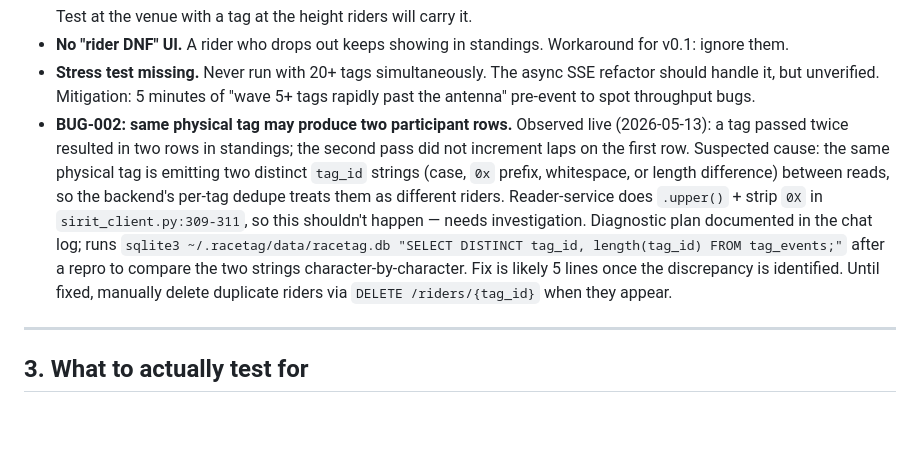
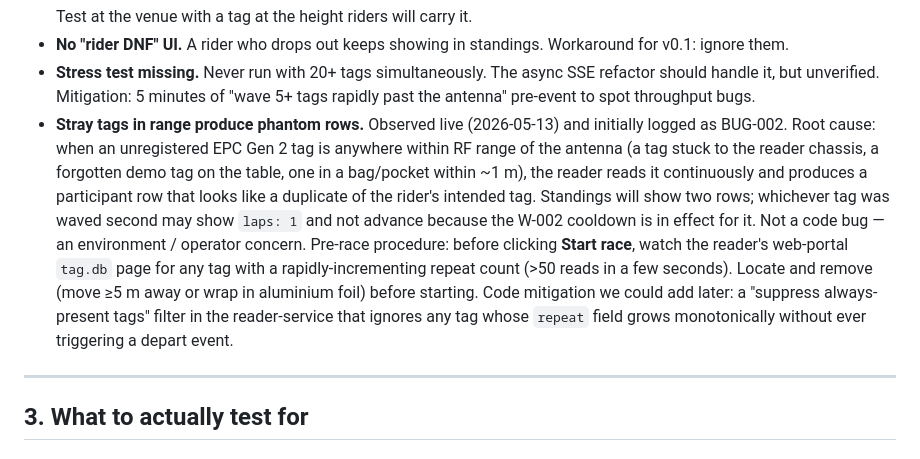
Before and after one commit to jan-knoblich/racetag, a Markdown page: docs/FIELD_TEST_CHECKLIST.md, the part around the change. Rendered like a GitHub page; blank space fills up the shorter version.

Commit message:
docs(field-test): close BUG-002, document stray-tag failure mode
The two rows we saw weren't a normalization bug — they were two distinct
physical EPC Gen 2 tags (4972...132A and 3036...0000) both within RF range,
one being read continuously. Updates the gap entry from "investigation
needed" to a pre-race operator procedure (watch the reader web portal's
tag.db for rapidly-incrementing repeat counts and remove stray tags before
clicking Start). Notes a possible code mitigation for later: an
always-present-tag filter in the reader-service.

Co-Authored-By: Claude Opus 4.6 (1M context) <noreply@anthropic.com>

```diff
--- a/docs/FIELD_TEST_CHECKLIST.md
+++ b/docs/FIELD_TEST_CHECKLIST.md
@@ -61,7 +61,7 @@ Roughly worst-first.
   Test at the venue with a tag at the height riders will carry it.
 - **No "rider DNF" UI.** A rider who drops out keeps showing in standings. Workaround for v0.1: ignore them.
 - **Stress test missing.** Never run with 20+ tags simultaneously. The async SSE refactor should handle it, but unverified. Mitigation: 5 minutes of "wave 5+ tags rapidly past the antenna" pre-event to spot throughput bugs.
-- **BUG-002: same physical tag may produce two participant rows.** Observed live (2026-05-13): a tag passed twice resulted in two rows in standings; the second pass did not increment laps on the first row. Suspected cause: the same physical tag is emitting two distinct `tag_id` strings (case, `0x` prefix, whitespace, or length difference) between reads, so the backend's per-tag dedupe treats them as different riders. Reader-service does `.upper()` + strip `0X` in `sirit_client.py:309-311`, so this shouldn't happen — needs investigation. Diagnostic plan documented in the chat log; runs `sqlite3 ~/.racetag/data/racetag.db "SELECT DISTINCT tag_id, length(tag_id) FROM tag_events;"` after a repro to compare the two strings character-by-character. Fix is likely 5 lines once the discrepancy is identified. Until fixed, manually delete duplicate riders via `DELETE /riders/{tag_id}` when they appear.
+- **Stray tags in range produce phantom rows.** Observed live (2026-05-13) and initially logged as BUG-002. Root cause: when an unregistered EPC Gen 2 tag is anywhere within RF range of the antenna (a tag stuck to the reader chassis, a forgotten demo tag on the table, one in a bag/pocket within ~1 m), the reader reads it continuously and produces a participant row that looks like a duplicate of the rider's intended tag. Standings will show two rows; whichever tag was waved second may show `laps: 1` and not advance because the W-002 cooldown is in effect for it. Not a code bug — an environment / operator concern. Pre-race procedure: before clicking **Start race**, watch the reader's web-portal `tag.db` page for any tag with a rapidly-incrementing repeat count (>50 reads in a few seconds). Locate and remove (move ≥5 m away or wrap in aluminium foil) before starting. Code mitigation we could add later: a "suppress always-present tags" filter in the reader-service that ignores any tag whose `repeat` field grows monotonically without ever triggering a depart event.
 
 ---
 
```
